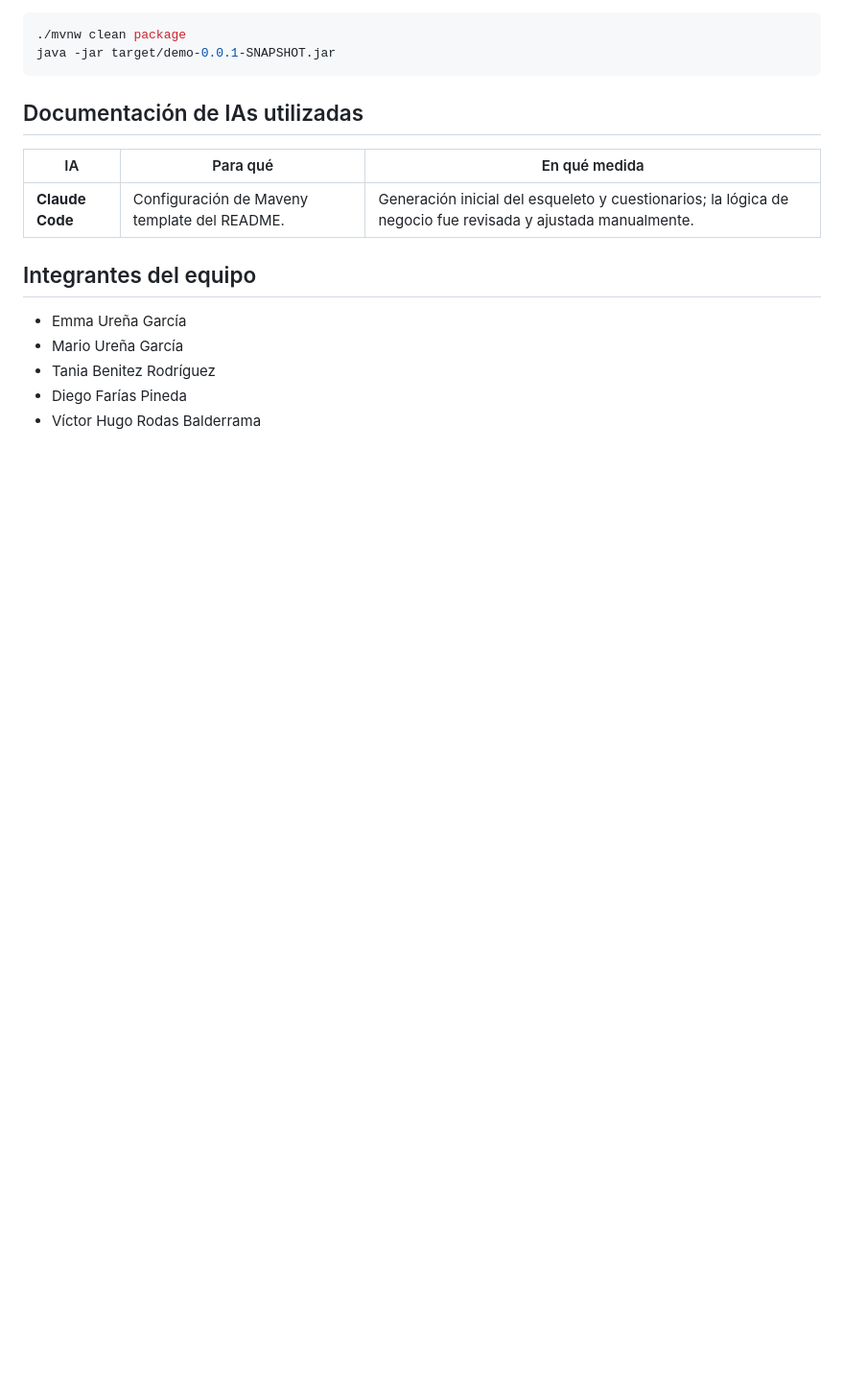
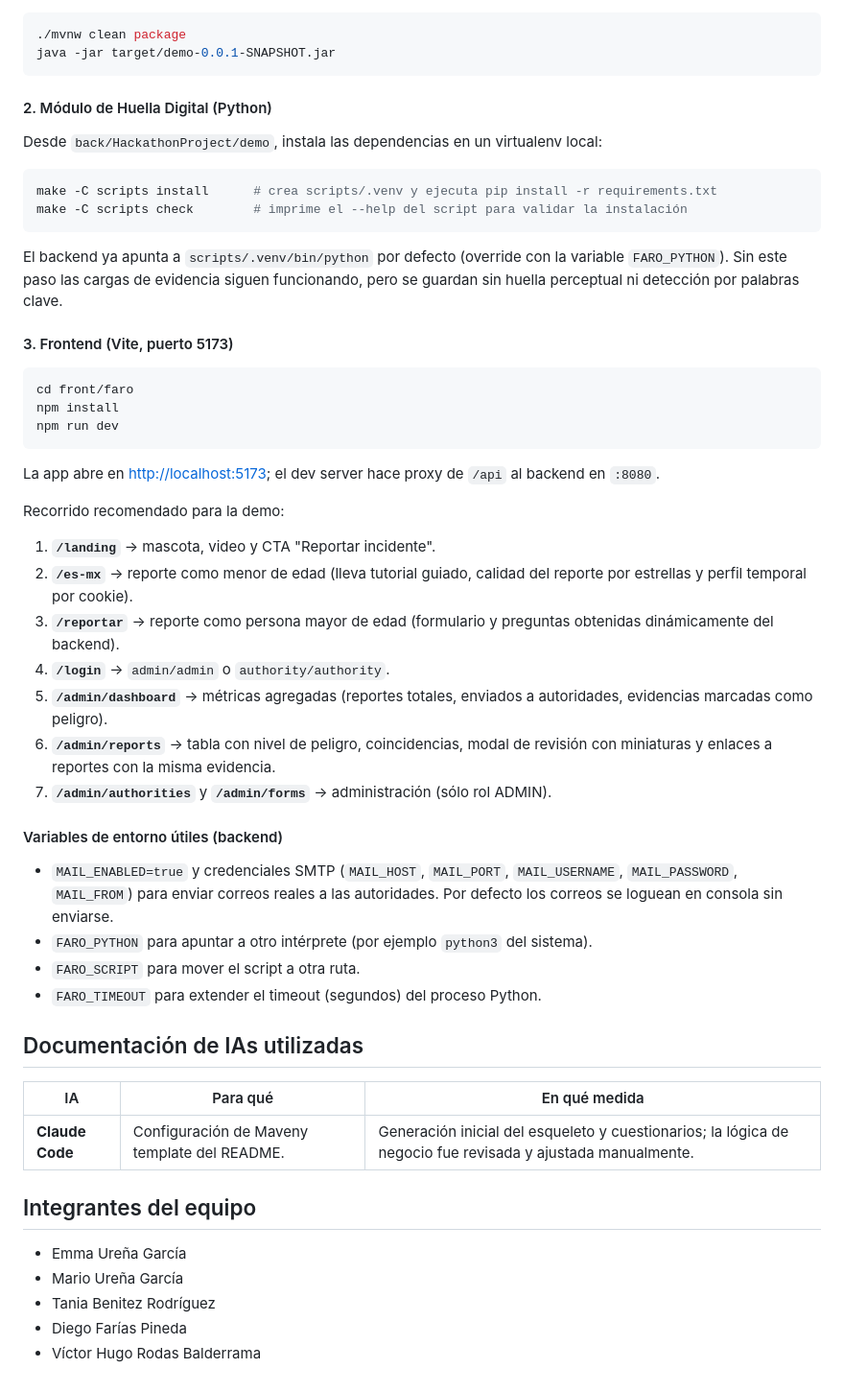
Before and after one commit to startuplab-mx/HCKMX26-1776732141, a Markdown page: README.md, the part around one of its changes. Shown at 96% size. Rendered like a GitHub page; blank space fills up the shorter version.

````diff
--- a/README.md
+++ b/README.md
@@ -50,6 +72,37 @@ La aplicación arranca en `http://localhost:8080`. Endpoints bajo `/api/...`. Co
 ./mvnw clean package
 java -jar target/demo-0.0.1-SNAPSHOT.jar
 ```
+
+#### 2. Módulo de Huella Digital (Python)
+Desde `back/HackathonProject/demo`, instala las dependencias en un virtualenv local:
+```bash
+make -C scripts install      # crea scripts/.venv y ejecuta pip install -r requirements.txt
+make -C scripts check        # imprime el --help del script para validar la instalación
+```
+El backend ya apunta a `scripts/.venv/bin/python` por defecto (override con la variable `FARO_PYTHON`). Sin este paso las cargas de evidencia siguen funcionando, pero se guardan sin huella perceptual ni detección por palabras clave.
+
+#### 3. Frontend (Vite, puerto 5173)
+```bash
+cd front/faro
+npm install
+npm run dev
+```
+La app abre en <http://localhost:5173>; el dev server hace proxy de `/api` al backend en `:8080`.
+
+Recorrido recomendado para la demo:
+1. **`/landing`** → mascota, video y CTA "Reportar incidente".
+2. **`/es-mx`** → reporte como menor de edad (lleva tutorial guiado, calidad del reporte por estrellas y perfil temporal por cookie).
+3. **`/reportar`** → reporte como persona mayor de edad (formulario y preguntas obtenidas dinámicamente del backend).
+4. **`/login`** → `admin/admin` o `authority/authority`.
+5. **`/admin/dashboard`** → métricas agregadas (reportes totales, enviados a autoridades, evidencias marcadas como peligro).
+6. **`/admin/reports`** → tabla con nivel de peligro, coincidencias, modal de revisión con miniaturas y enlaces a reportes con la misma evidencia.
+7. **`/admin/authorities`** y **`/admin/forms`** → administración (sólo rol ADMIN).
+
+#### Variables de entorno útiles (backend)
+- `MAIL_ENABLED=true` y credenciales SMTP (`MAIL_HOST`, `MAIL_PORT`, `MAIL_USERNAME`, `MAIL_PASSWORD`, `MAIL_FROM`) para enviar correos reales a las autoridades. Por defecto los correos se loguean en consola sin enviarse.
+- `FARO_PYTHON` para apuntar a otro intérprete (por ejemplo `python3` del sistema).
+- `FARO_SCRIPT` para mover el script a otra ruta.
+- `FARO_TIMEOUT` para extender el timeout (segundos) del proceso Python.
 
 ## Documentación de IAs utilizadas
 
````
Also changed, not shown: other parts of README.md (+41 -19 lines).
